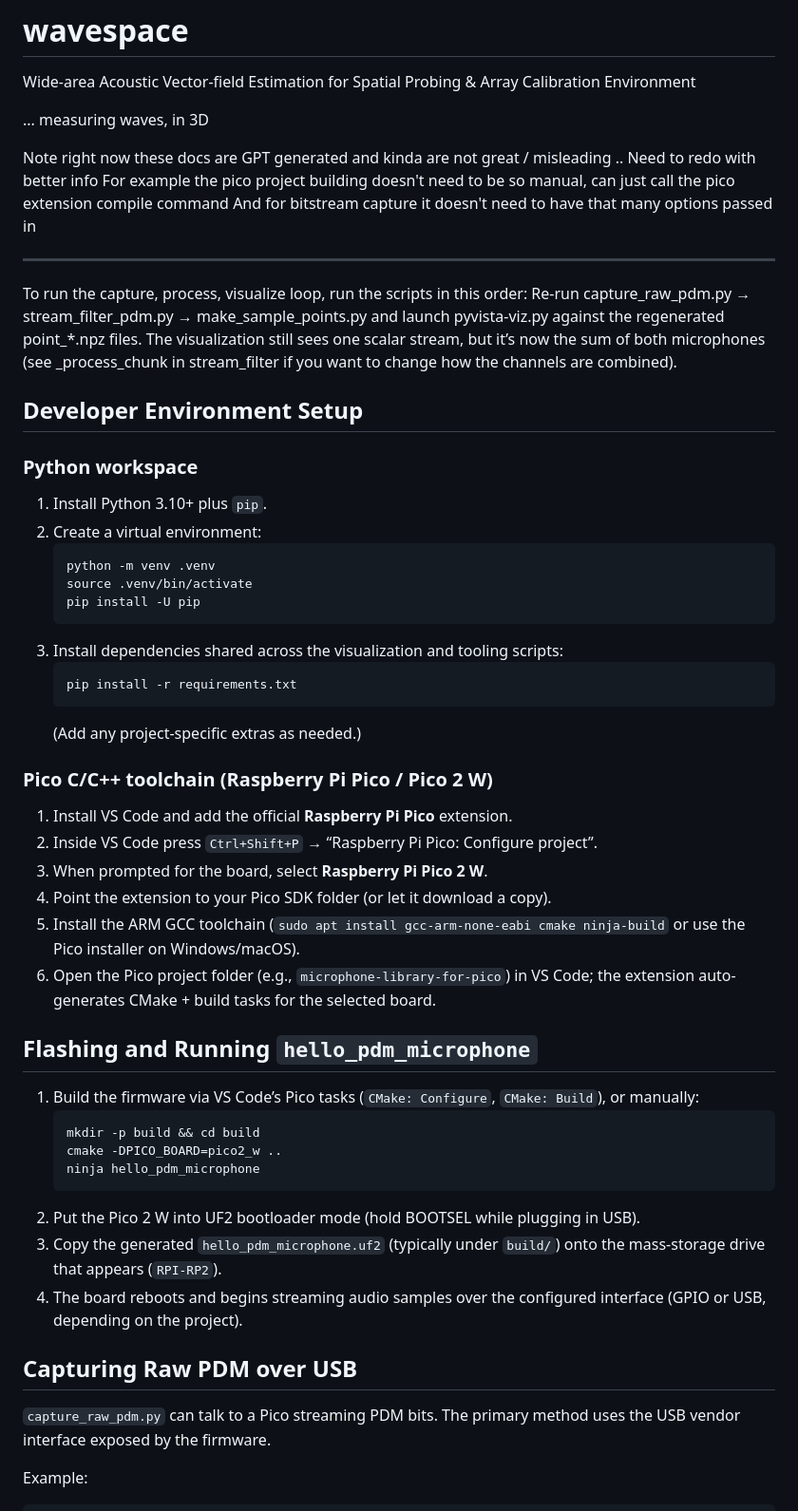
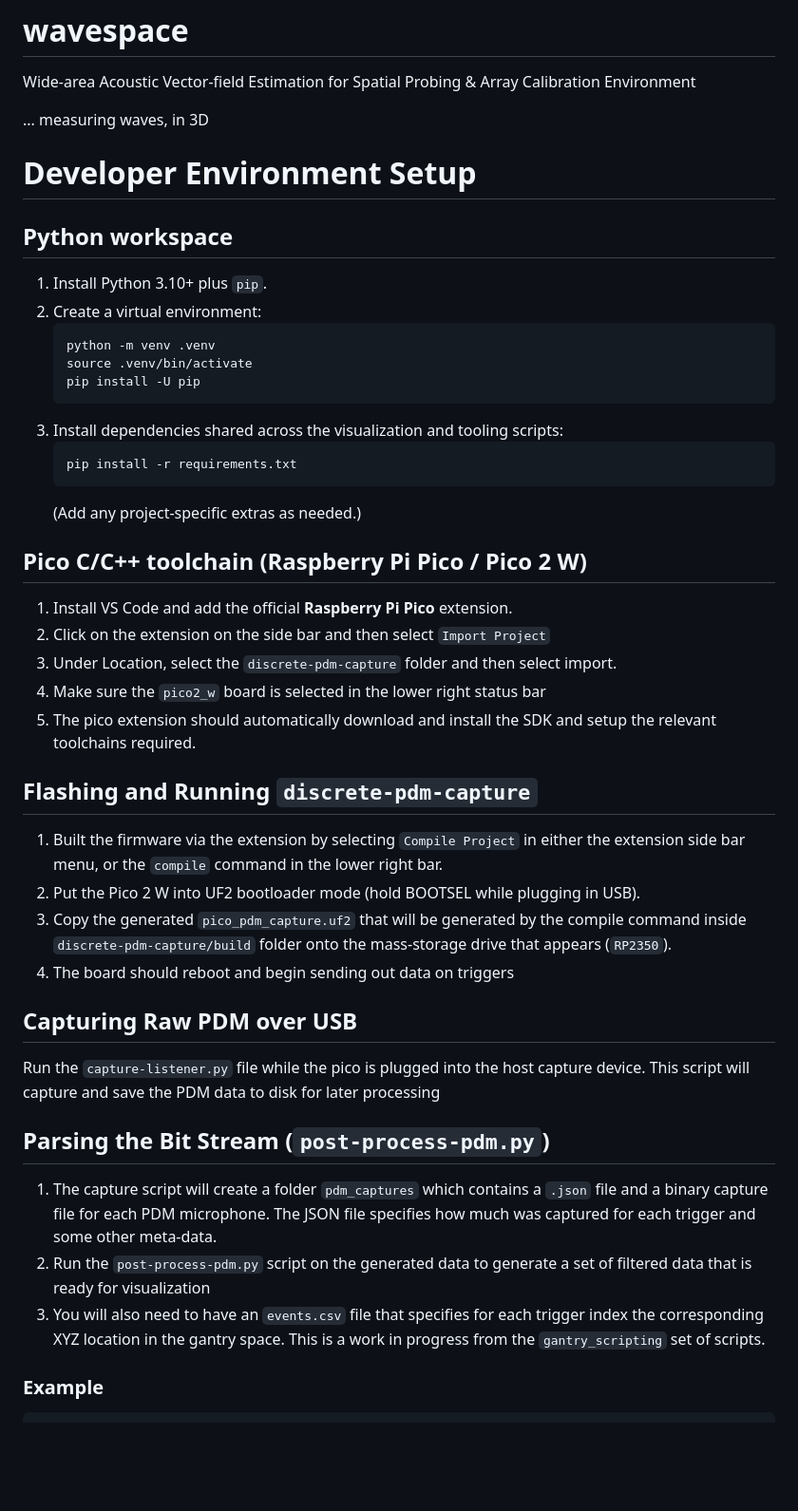
Before and after one commit to mdombro/wavespace, a Markdown page: README.md, the part around one of its changes. Shown at 95% size. Rendered like a GitHub page; blank space fills up the shorter version.

Commit message:
much improved readme

````diff
--- a/README.md
+++ b/README.md
@@ -3,18 +3,10 @@ Wide-area Acoustic Vector-field Estimation for Spatial Probing & Array Calibrati
 
 ... measuring waves, in 3D
 
-Note right now these docs are GPT generated and kinda are not great / misleading .. Need to redo with better info
-For example the pico project building doesn't need to be so manual, can just call the pico extension compile command
-And for bitstream capture it doesn't need to have that many options passed in
 
----
+# Developer Environment Setup
 
-To run the capture, process, visualize loop, run the scripts in this order:
-Re-run capture_raw_pdm.py → stream_filter_pdm.py → make_sample_points.py and launch pyvista-viz.py against the regenerated point_*.npz files. The visualization still sees one scalar stream, but it’s now the sum of both microphones (see _process_chunk in stream_filter if you want to change how the channels are combined).
-
-## Developer Environment Setup
-
-### Python workspace
+## Python workspace
 1. Install Python 3.10+ plus `pip`.
 2. Create a virtual environment:
    ```bash
@@ -28,29 +20,26 @@ Re-run capture_raw_pdm.py → stream_filter_pdm.py → make_sample_points.py and
    ```
    (Add any project-specific extras as needed.)
 
-### Pico C/C++ toolchain (Raspberry Pi Pico / Pico 2 W)
+## Pico C/C++ toolchain (Raspberry Pi Pico / Pico 2 W)
 1. Install VS Code and add the official **Raspberry Pi Pico** extension.
-2. Inside VS Code press `Ctrl+Shift+P` → “Raspberry Pi Pico: Configure project”.
-3. When prompted for the board, select **Raspberry Pi Pico 2 W**.
-4. Point the extension to your Pico SDK folder (or let it download a copy).
-5. Install the ARM GCC toolchain (`sudo apt install gcc-arm-none-eabi cmake ninja-build` or use the Pico installer on Windows/macOS).
-6. Open the Pico project folder (e.g., `microphone-library-for-pico`) in VS Code; the extension auto-generates CMake + build tasks for the selected board.
+2. Click on the extension on the side bar and then select `Import Project`
+3. Under Location, select the `discrete-pdm-capture` folder and then select import.
+4. Make sure the `pico2_w` board is selected in the lower right status bar
+5. The pico extension should automatically download and install the SDK and setup the relevant toolchains required.
 
 
-## Flashing and Running `hello_pdm_microphone`
-1. Build the firmware via VS Code’s Pico tasks (`CMake: Configure`, `CMake: Build`), or manually:
-   ```bash
-   mkdir -p build && cd build
-   cmake -DPICO_BOARD=pico2_w ..
-   ninja hello_pdm_microphone
-   ```
+## Flashing and Running `discrete-pdm-capture`
+1. Built the firmware via the extension by selecting `Compile Project` in either the extension side bar menu, or the `compile` command in the lower right bar.
 2. Put the Pico 2 W into UF2 bootloader mode (hold BOOTSEL while plugging in USB).
-3. Copy the generated `hello_pdm_microphone.uf2` (typically under `build/`) onto the mass-storage drive that appears (`RPI-RP2`).
-4. The board reboots and begins streaming audio samples over the configured interface (GPIO or USB, depending on the project).
-
+3. Copy the generated `pico_pdm_capture.uf2` that will be generated by the compile command inside `discrete-pdm-capture/build` folder onto the mass-storage drive that appears (`RP2350`).
+4. The board should reboot and begin sending out data on triggers
 
 ## Capturing Raw PDM over USB
-`capture_raw_pdm.py` can talk to a Pico streaming PDM bits. The primary method uses the USB vendor interface exposed by the firmware.
+Run the `capture-listener.py` file while the pico is plugged into the host capture device. This script will capture and save the PDM data to disk for later processing
 
-Example:
+## Parsing the Bit Stream (`post-process-pdm.py`)
+1. The capture script will create a folder `pdm_captures` which contains a `.json` file and a binary capture file for each PDM microphone. The JSON file specifies how much was captured for each trigger and some other meta-data.
+2. Run the `post-process-pdm.py` script on the generated data to generate a set of filtered data that is ready for visualization
+3. You will also need to have an `events.csv` file that specifies for each trigger index the corresponding XYZ location in the gantry space. This is a work in progress from the `gantry_scripting` set of scripts.
+### Example
 ```bash
````
Also changed, not shown: other parts of README.md (+8 -35 lines).
